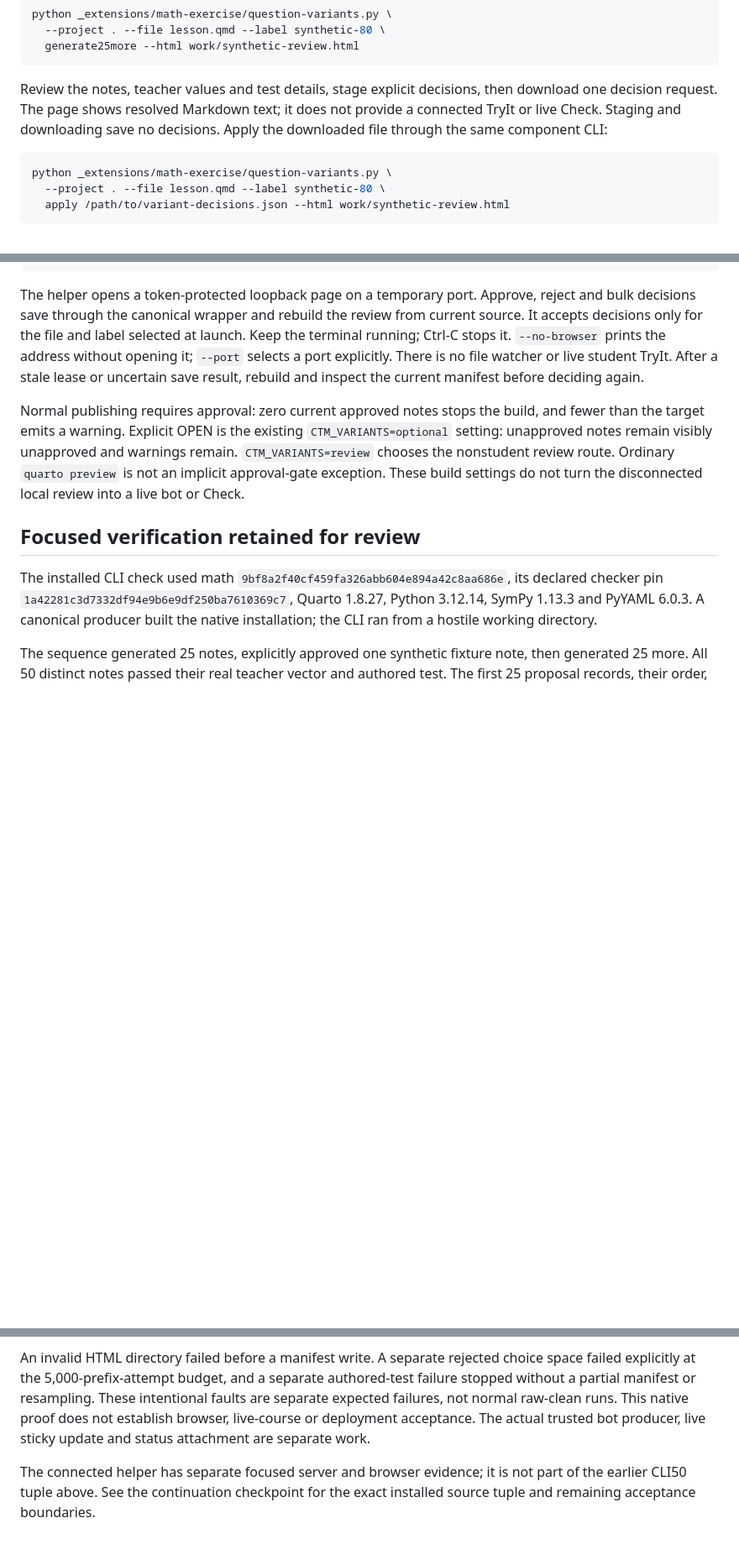
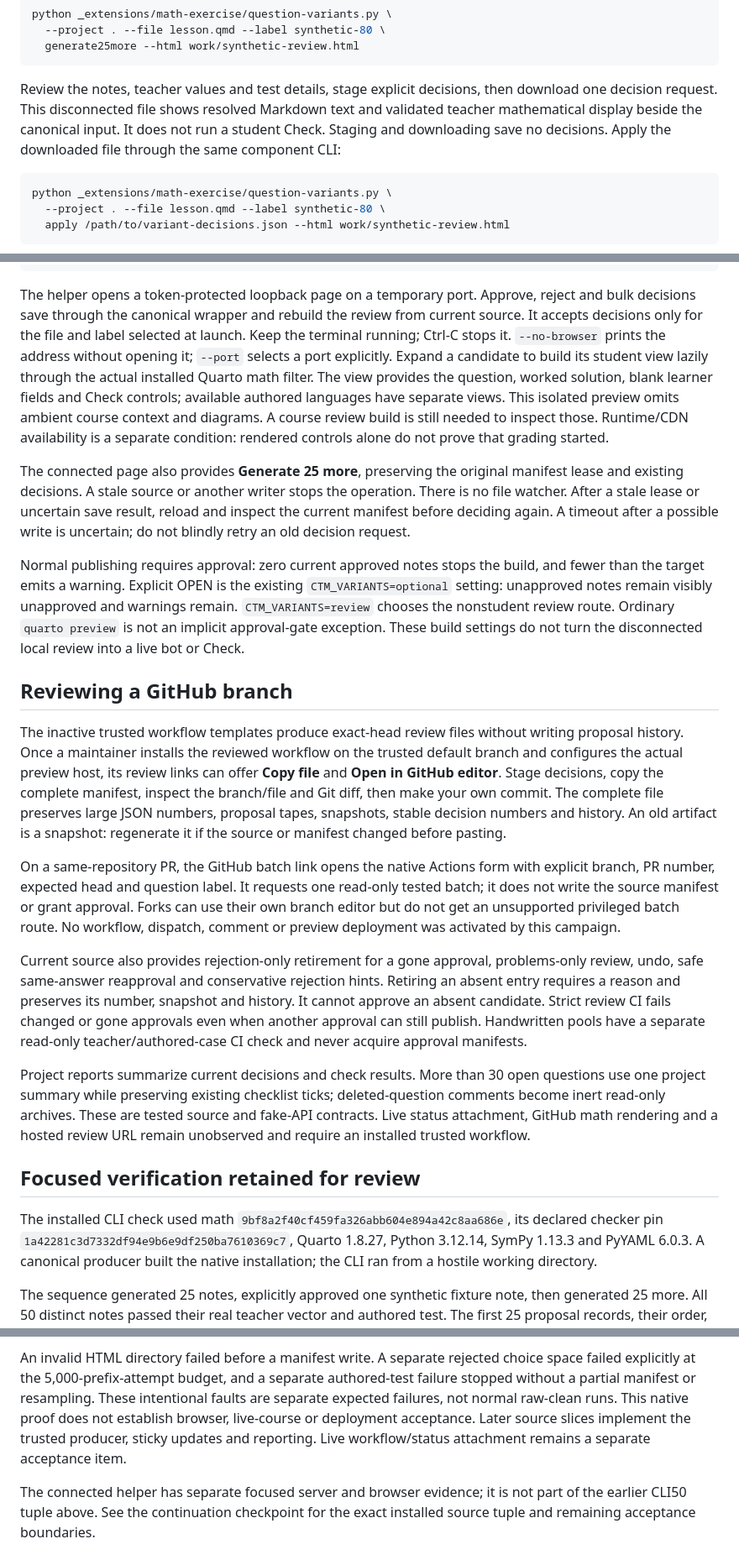
Before and after one commit to Erasmus-CTM/ctm-assessment, a Markdown page: docs/consolidation/2026-10-variants-authoring-guide.md, 3 parts joined by grey strips. Shown at 84% size. Rendered like a GitHub page; blank space fills up the shorter version.

Commit message:
Refresh tested authoring checkpoint and local review guide [skip ci]

````diff
--- a/docs/consolidation/2026-10-variants-authoring-guide.md
+++ b/docs/consolidation/2026-10-variants-authoring-guide.md
@@ -38,9 +38,9 @@ python _extensions/math-exercise/question-variants.py \
 ```
 
 Review the notes, teacher values and test details, stage explicit decisions,
-then download one decision request. The page shows resolved Markdown text; it
-does not provide a connected TryIt or live Check. Staging and downloading save
-no decisions. Apply the downloaded file through the same component CLI:
+then download one decision request. This disconnected file shows resolved
+Markdown text and validated teacher mathematical display beside the canonical
+input. It does not run a student Check. Staging and downloading save no decisions. Apply the downloaded file through the same component CLI:
 
 ```sh
 python _extensions/math-exercise/question-variants.py \
@@ -82,8 +82,18 @@ reject and bulk decisions save through the canonical wrapper and rebuild the
 review from current source. It accepts decisions only for the file and label
 selected at launch. Keep the terminal running; Ctrl-C stops it. `--no-browser`
 prints the address without opening it; `--port` selects a port explicitly.
-There is no file watcher or live student TryIt. After a stale lease or uncertain
-save result, rebuild and inspect the current manifest before deciding again.
+Expand a candidate to build its student view lazily through the actual installed
+Quarto math filter. The view provides the question, worked solution, blank learner
+fields and Check controls; available authored languages have separate views.
+This isolated preview omits ambient course context and diagrams. A course review
+build is still needed to inspect those. Runtime/CDN availability is a separate
+condition: rendered controls alone do not prove that grading started.
+
+The connected page also provides **Generate 25 more**, preserving the original
+manifest lease and existing decisions. A stale source or another writer stops the
+operation. There is no file watcher. After a stale lease or uncertain save result,
+reload and inspect the current manifest before deciding again. A timeout after a
+possible write is uncertain; do not blindly retry an old decision request.
 
 Normal publishing requires approval: zero current approved notes stops the
 build, and fewer than the target emits a warning. Explicit OPEN is the existing
@@ -91,6 +101,38 @@ build, and fewer than the target emits a warning. Explicit OPEN is the existing
 warnings remain. `CTM_VARIANTS=review` chooses the nonstudent review route.
 Ordinary `quarto preview` is not an implicit approval-gate exception. These build
 settings do not turn the disconnected local review into a live bot or Check.
+
+## Reviewing a GitHub branch
+
+The inactive trusted workflow templates produce exact-head review files without
+writing proposal history. Once a maintainer installs the reviewed workflow on the
+trusted default branch and configures the actual preview host, its review links
+can offer **Copy file** and **Open in GitHub editor**. Stage decisions, copy the
+complete manifest, inspect the branch/file and Git diff, then make your own
+commit. The complete file preserves large JSON numbers, proposal tapes, snapshots,
+stable decision numbers and history. An old artifact is a snapshot: regenerate it
+if the source or manifest changed before pasting.
+
+On a same-repository PR, the GitHub batch link opens the native Actions form with
+explicit branch, PR number, expected head and question label. It requests one
+read-only tested batch; it does not write the source manifest or grant approval.
+Forks can use their own branch editor but do not get an unsupported privileged
+batch route. No workflow, dispatch, comment or preview deployment was activated
+by this campaign.
+
+Current source also provides rejection-only retirement for a gone approval,
+problems-only review, undo, safe same-answer reapproval and conservative rejection
+hints. Retiring an absent entry requires a reason and preserves its number,
+snapshot and history. It cannot approve an absent candidate. Strict review CI
+fails changed or gone approvals even when another approval can still publish.
+Handwritten pools have a separate read-only teacher/authored-case CI check and
+never acquire approval manifests.
+
+Project reports summarize current decisions and check results. More than 30 open
+questions use one project summary while preserving existing checklist ticks;
+deleted-question comments become inert read-only archives. These are tested source
+and fake-API contracts. Live status attachment, GitHub math rendering and a hosted
+review URL remain unobserved and require an installed trusted workflow.
 
 ## Focused verification retained for review
 
@@ -111,8 +153,8 @@ choice space failed explicitly at the 5,000-prefix-attempt budget, and a separat
 authored-test failure stopped without a partial manifest or resampling. These
 intentional faults are separate expected failures, not normal raw-clean runs.
 This native proof does not establish browser, live-course or deployment
-acceptance. The actual trusted bot producer, live sticky update and status
-attachment are separate work.
+acceptance. Later source slices implement the trusted producer, sticky updates and reporting.
+Live workflow/status attachment remains a separate acceptance item.
 
 The connected helper has separate focused server and browser evidence; it is
 not part of the earlier CLI50 tuple above. See the continuation checkpoint for
````
Also changed, not shown: docs/consolidation/2026-10-cloud-continuation.md (+42 -20 lines).
